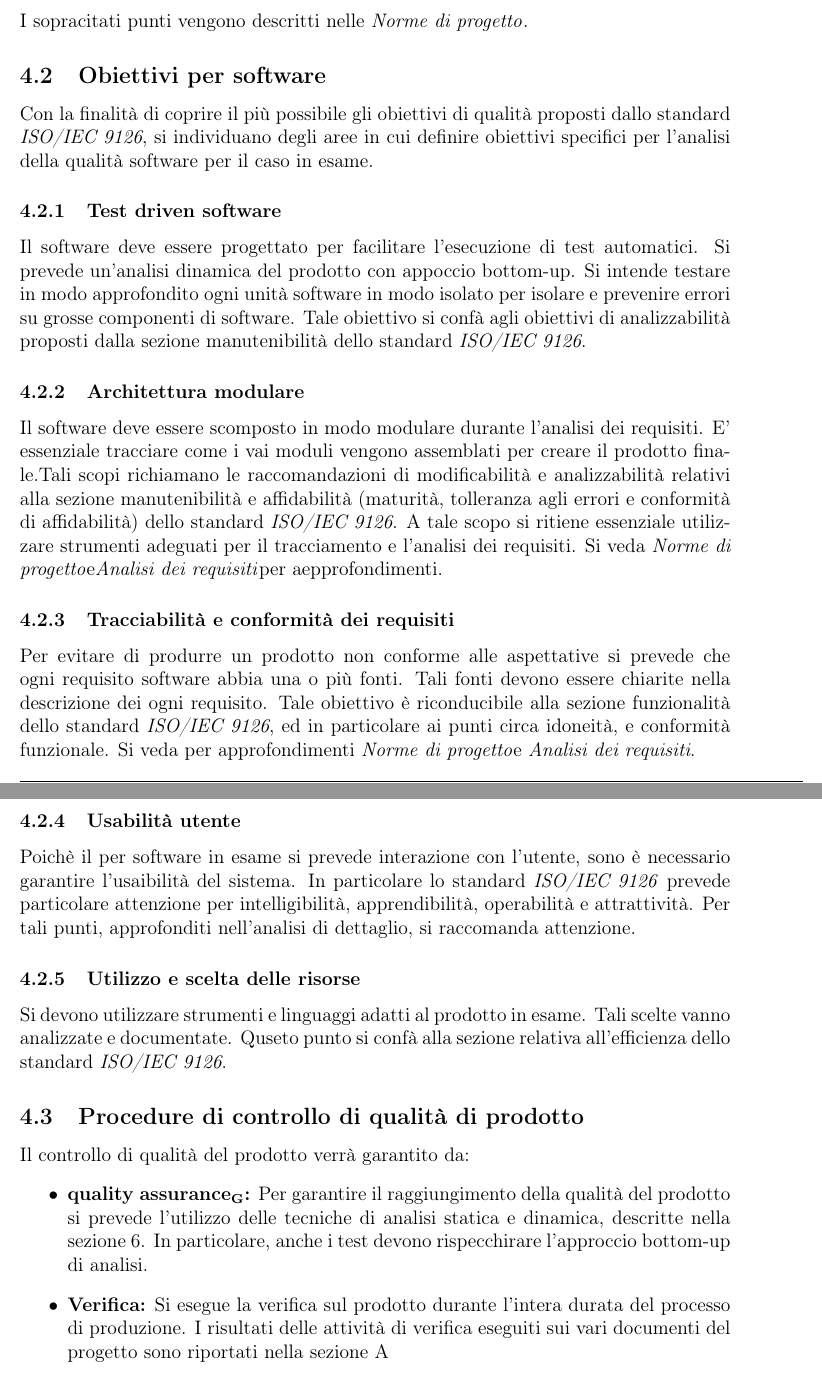
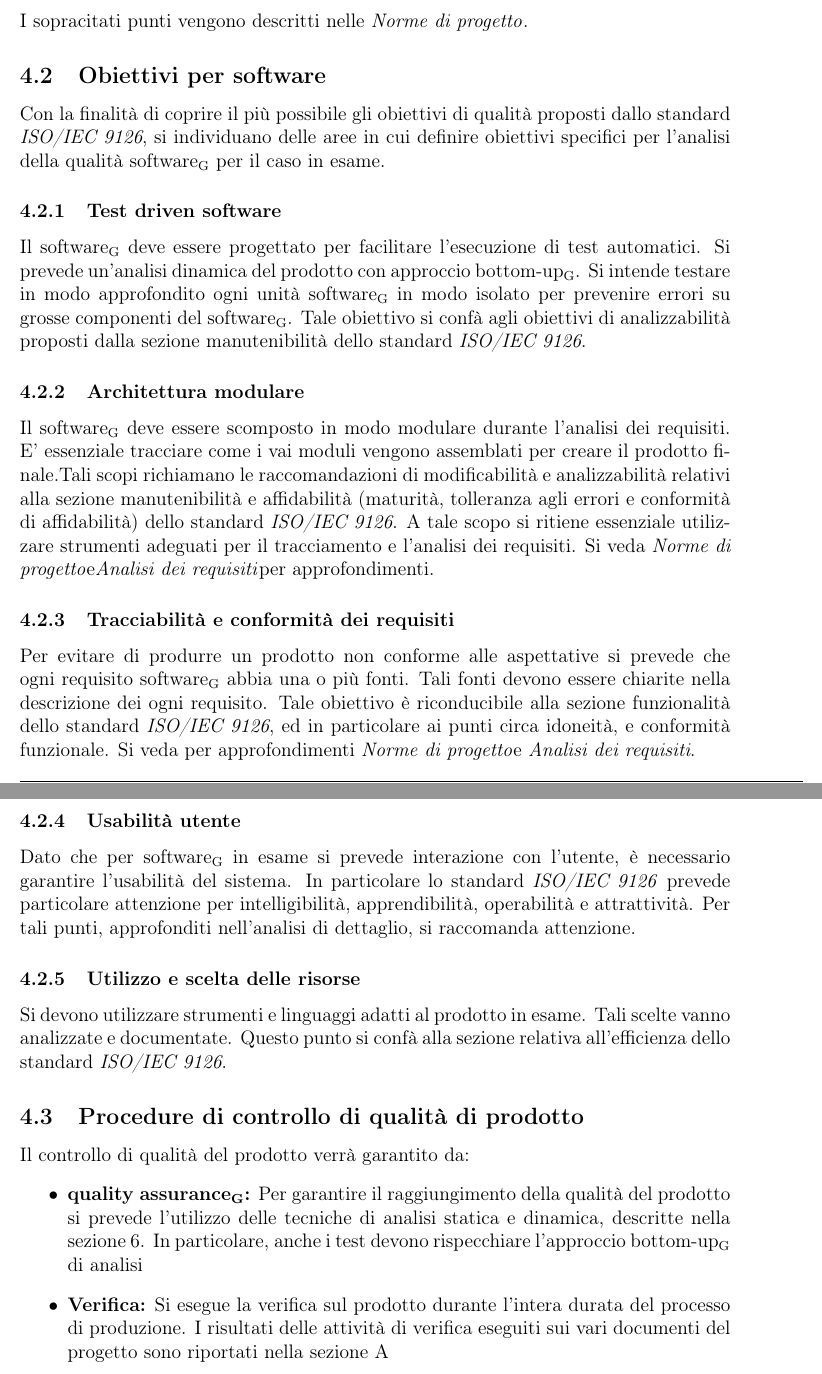
Before and after one commit to waltersandon/starware.swe15, a LaTeX document (doc/1_RR/esterni/PianoDiQualifica/PianoDiQualifica.tex, which reads doc/glossario/glossario.tex): two parts of pages 12 and 13 of 22, joined at a grey line, cut so that both start at the same text. Compiled offline with pdfLaTeX.

Commit message:
PdQ - Verifica fino a sezione 4 inclusa, aggiunta termine al glossario

```diff
--- a/doc/1_RR/esterni/PianoDiQualifica/PianoDiQualifica.tex
+++ b/doc/1_RR/esterni/PianoDiQualifica/PianoDiQualifica.tex
@@ -286,23 +286,23 @@ I sopracitati punti vengono descritti nelle \NdP{}.
 
 \subsection{Obiettivi per software}
 
-Con la finalità di coprire il più possibile gli obiettivi di qualità proposti dallo standard  \textit{ISO/IEC 9126}, si individuano degli aree in cui definire obiettivi specifici per l'analisi della qualità software per il caso in esame.
+Con la finalità di coprire il più possibile gli obiettivi di qualità proposti dallo standard  \textit{ISO/IEC 9126}, si individuano delle aree in cui definire obiettivi specifici per l'analisi della qualità \mgls{software} per il caso in esame.
 \subsubsection{Test driven software}
-Il software deve essere progettato per facilitare l'esecuzione di test automatici. Si prevede un'analisi dinamica del prodotto con appoccio bottom-up. Si intende testare in modo approfondito ogni unità software in modo isolato per isolare e prevenire errori su grosse componenti di software. Tale obiettivo si confà agli obiettivi di analizzabilità proposti dalla sezione manutenibilità dello standard  \textit{ISO/IEC 9126}.
+Il \mgls{software} deve essere progettato per facilitare l'esecuzione di test automatici. Si prevede un'analisi dinamica del prodotto con approccio \mgls{bottom-up}. Si intende testare in modo approfondito ogni unità \mgls{software} in modo isolato per prevenire errori su grosse componenti del \mgls{software}. Tale obiettivo si confà agli obiettivi di analizzabilità proposti dalla sezione manutenibilità dello standard \textit{ISO/IEC 9126}.
 \subsubsection{Architettura modulare}
-Il software deve essere scomposto in modo modulare durante l'analisi dei requisiti. E' essenziale tracciare come i vai moduli vengono assemblati per creare il prodotto finale.Tali scopi richiamano le raccomandazioni di modificabilità e analizzabilità relativi alla sezione manutenibilità e affidabilità (maturità, tolleranza agli errori e conformità di affidabilità) dello standard \textit{ISO/IEC 9126}. A tale scopo si ritiene essenziale utilizzare strumenti adeguati per il tracciamento e l'analisi dei requisiti. Si veda \NdP e\AdR per aepprofondimenti.
+Il \mgls{software} deve essere scomposto in modo modulare durante l'analisi dei requisiti. E' essenziale tracciare come i vai moduli vengono assemblati per creare il prodotto finale.Tali scopi richiamano le raccomandazioni di modificabilità e analizzabilità relativi alla sezione manutenibilità e affidabilità (maturità, tolleranza agli errori e conformità di affidabilità) dello standard \textit{ISO/IEC 9126}. A tale scopo si ritiene essenziale utilizzare strumenti adeguati per il tracciamento e l'analisi dei requisiti. Si veda \NdP e\AdR per approfondimenti.
 \subsubsection{Tracciabilità e conformità dei requisiti}
-Per evitare di produrre un prodotto non conforme alle aspettative si prevede che ogni requisito software abbia una o più fonti. Tali fonti devono essere chiarite nella descrizione dei ogni requisito. Tale obiettivo è riconducibile alla sezione funzionalità dello standard  \textit{ISO/IEC 9126}, ed in particolare ai punti circa idoneità, e conformità funzionale. Si veda per approfondimenti \NdP e \AdR.
+Per evitare di produrre un prodotto non conforme alle aspettative si prevede che ogni requisito \mgls{software} abbia una o più fonti. Tali fonti devono essere chiarite nella descrizione dei ogni requisito. Tale obiettivo è riconducibile alla sezione funzionalità dello standard  \textit{ISO/IEC 9126}, ed in particolare ai punti circa idoneità, e conformità funzionale. Si veda per approfondimenti \NdP e \AdR.
 \subsubsection{Usabilità utente}
-Poichè il per software in esame si prevede interazione con l'utente, sono è necessario garantire l'usaibilità del sistema. In particolare lo standard \textit{ISO/IEC 9126} prevede particolare attenzione per intelligibilità, apprendibilità, operabilità e attrattività. Per tali punti, approfonditi nell'analisi di dettaglio, si raccomanda attenzione.
+Dato che per \mgls{software} in esame si prevede interazione con l'utente, è necessario garantire l'usabilità del sistema. In particolare lo standard \textit{ISO/IEC 9126} prevede particolare attenzione per intelligibilità, apprendibilità, operabilità e attrattività. Per tali punti, approfonditi nell'analisi di dettaglio, si raccomanda attenzione.
 \subsubsection{Utilizzo e scelta delle risorse}
-Si devono utilizzare strumenti e linguaggi adatti al prodotto in esame. Tali scelte vanno analizzate e documentate. Quseto punto si confà alla sezione relativa all'efficienza dello standard \textit{ISO/IEC 9126}.
+Si devono utilizzare strumenti e linguaggi adatti al prodotto in esame. Tali scelte vanno analizzate e documentate. Questo punto si confà alla sezione relativa all'efficienza dello standard \textit{ISO/IEC 9126}.
 
 
 \subsection{Procedure di controllo di qualità di prodotto}\label{sec:procedure-di-controllo-di-qualità-di-prodotto}
 Il controllo di qualità del prodotto verrà garantito da:
 \begin{itemize}
-	\item \textbf{\mgls{quality assurance}:} Per garantire il raggiungimento della qualità del prodotto si prevede l'utilizzo delle tecniche di analisi statica e dinamica, descritte nella sezione \ref{analisi}. In particolare, anche i test devono rispecchirare l'approccio bottom-up di analisi.
+	\item \textbf{\mgls{quality assurance}:} Per garantire il raggiungimento della qualità del prodotto si prevede l'utilizzo delle tecniche di analisi statica e dinamica, descritte nella sezione \ref{analisi}. In particolare, anche i test devono rispecchiare l'approccio \mgls{bottom-up} di analisi
 	\item \textbf{Verifica:} Si esegue la verifica sul prodotto durante l'intera durata del processo di produzione. I risultati delle attività di verifica eseguiti sui vari documenti del progetto sono riportati nella sezione \ref{Resoconto delle attività di verifica}
 	\item \textbf{Validazione:} Si conferma in modo oggettivo che il prodotto risponda ai requisiti e passa completamente tutte le verifiche previste
 \end{itemize}
--- a/doc/glossario/glossario.tex
+++ b/doc/glossario/glossario.tex
@@ -556,3 +556,8 @@ Web}
 	name=server,
 	description={\TODO{}}
 }
+
+\newglossaryentry{bottom-up} {
+	name=bottom-up,
+	description={\TODO{}}
+}
```
